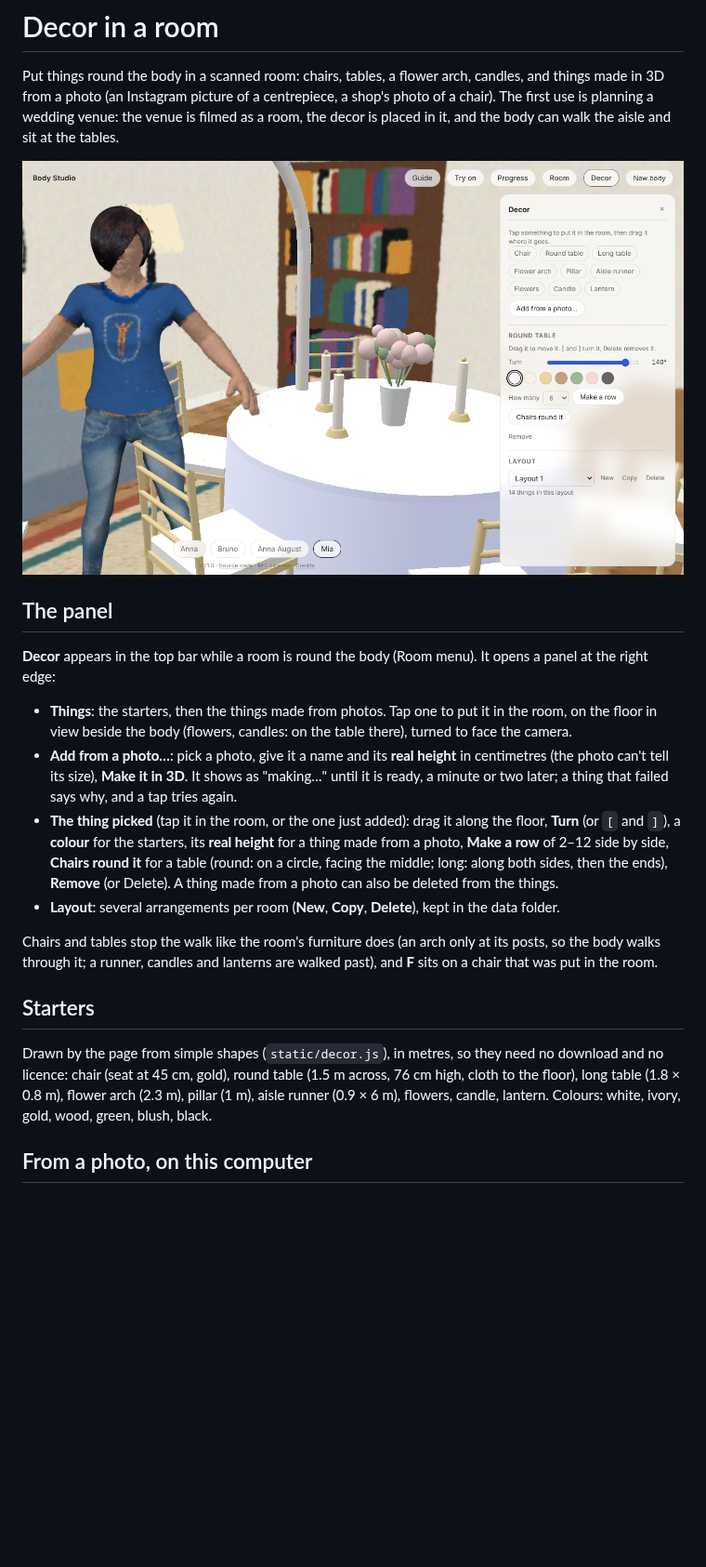
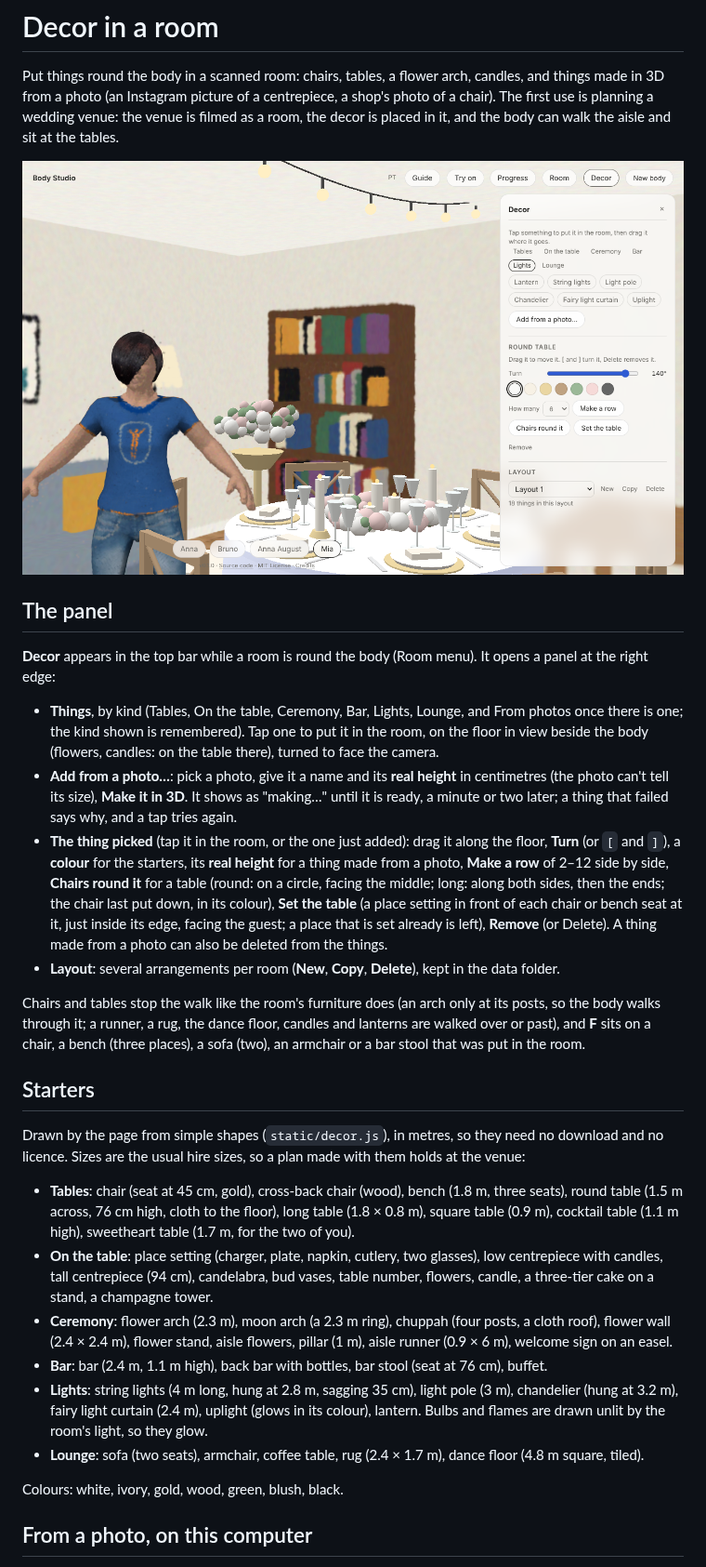
Before and after one commit to gpspelle/body-studio, a Markdown page: docs/decor.md, the part around one of its changes. Shown at 93% size. Drawn GitHub-style; pictures changed too: docs/images/decor-desktop.png; blank space fills up the shorter version.

```diff
--- a/docs/decor.md
+++ b/docs/decor.md
@@ -12,7 +12,8 @@ and the body can walk the aisle and sit at the tables.
 **Decor** appears in the top bar while a room is round the body (Room menu). It opens a panel at
 the right edge:
 
-- **Things**: the starters, then the things made from photos. Tap one to put it in the room, on
+- **Things**, by kind (Tables, On the table, Ceremony, Bar, Lights, Lounge, and From photos once
+  there is one; the kind shown is remembered). Tap one to put it in the room, on
   the floor in view beside the body (flowers, candles: on the table there), turned to face the
   camera.
 - **Add from a photo…**: pick a photo, give it a name and its **real height** in centimetres (the
@@ -21,20 +22,39 @@ the right edge:
 - **The thing picked** (tap it in the room, or the one just added): drag it along the floor, **Turn**
   (or `[` and `]`), a **colour** for the starters, its **real height** for a thing made from a
   photo, **Make a row** of 2–12 side by side, **Chairs round it** for a table (round: on a circle,
-  facing the middle; long: along both sides, then the ends), **Remove** (or Delete). A thing made
+  facing the middle; long: along both sides, then the ends; the chair last put down, in its
+  colour), **Set the table** (a place setting in front of each chair or bench seat at it, just
+  inside its edge, facing the guest; a place that is set already is left), **Remove** (or Delete). A thing made
   from a photo can also be deleted from the things.
 - **Layout**: several arrangements per room (**New**, **Copy**, **Delete**), kept in the data folder.
 
 Chairs and tables stop the walk like the room's furniture does (an arch only at its posts, so the
-body walks through it; a runner, candles and lanterns are walked past), and **F** sits on a chair
-that was put in the room.
+body walks through it; a runner, a rug, the dance floor, candles and lanterns are walked over or
+past), and **F** sits on a chair, a bench (three places), a sofa (two), an armchair or a bar
+stool that was put in the room.
 
 ## Starters
 
 Drawn by the page from simple shapes (`static/decor.js`), in metres, so they need no download and
-no licence: chair (seat at 45 cm, gold), round table (1.5 m across, 76 cm high, cloth to the
-floor), long table (1.8 × 0.8 m), flower arch (2.3 m), pillar (1 m), aisle runner (0.9 × 6 m),
-flowers, candle, lantern. Colours: white, ivory, gold, wood, green, blush, black.
+no licence. Sizes are the usual hire sizes, so a plan made with them holds at the venue:
+
+- **Tables**: chair (seat at 45 cm, gold), cross-back chair (wood), bench (1.8 m, three seats),
+  round table (1.5 m across, 76 cm high, cloth to the floor), long table (1.8 × 0.8 m), square
+  table (0.9 m), cocktail table (1.1 m high), sweetheart table (1.7 m, for the two of you).
+- **On the table**: place setting (charger, plate, napkin, cutlery, two glasses), low centrepiece
+  with candles, tall centrepiece (94 cm), candelabra, bud vases, table number, flowers, candle,
+  a three-tier cake on a stand, a champagne tower.
+- **Ceremony**: flower arch (2.3 m), moon arch (a 2.3 m ring), chuppah (four posts, a cloth roof),
+  flower wall (2.4 × 2.4 m), flower stand, aisle flowers, pillar (1 m), aisle runner (0.9 × 6 m),
+  welcome sign on an easel.
+- **Bar**: bar (2.4 m, 1.1 m high), back bar with bottles, bar stool (seat at 76 cm), buffet.
+- **Lights**: string lights (4 m long, hung at 2.8 m, sagging 35 cm), light pole (3 m),
+  chandelier (hung at 3.2 m), fairy light curtain (2.4 m), uplight (glows in its colour), lantern.
+  Bulbs and flames are drawn unlit by the room's light, so they glow.
+- **Lounge**: sofa (two seats), armchair, coffee table, rug (2.4 × 1.7 m), dance floor (4.8 m
+  square, tiled).
+
+Colours: white, ivory, gold, wood, green, blush, black.
 
 ## From a photo, on this computer
 
```
Also changed, not shown: other parts of docs/decor.md (+1 -1 lines), CHANGELOG.md (+8 -0 lines), README.md (+26 -11 lines), 11 other files.
